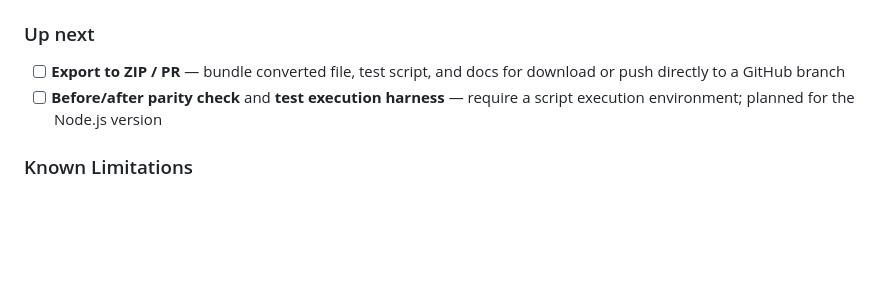
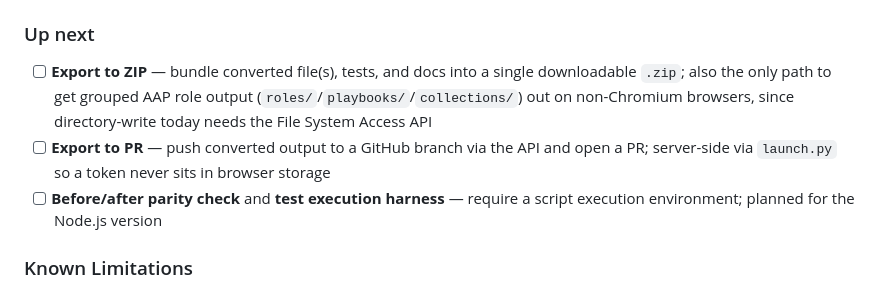
Before and after one commit to wren-creator/red-hat-conference, a Markdown page: README.md, the part around the change. GitHub-like rendering; blank space fills up the shorter version.

```diff
--- a/README.md
+++ b/README.md
@@ -265,7 +265,8 @@ See `docs/ROADMAP.md` for the full prioritized list.
 
 ### Up next
 
-- [ ] **Export to ZIP / PR** — bundle converted file, test script, and docs for download or push directly to a GitHub branch
+- [ ] **Export to ZIP** — bundle converted file(s), tests, and docs into a single downloadable `.zip`; also the only path to get grouped AAP role output (`roles/`/`playbooks/`/`collections/`) out on non-Chromium browsers, since directory-write today needs the File System Access API
+- [ ] **Export to PR** — push converted output to a GitHub branch via the API and open a PR; server-side via `launch.py` so a token never sits in browser storage
 - [ ] **Before/after parity check** and **test execution harness** — require a script execution environment; planned for the Node.js version
 
 ### Known Limitations
```
Also changed, not shown: docs/ROADMAP.md (+5 -3 lines).
